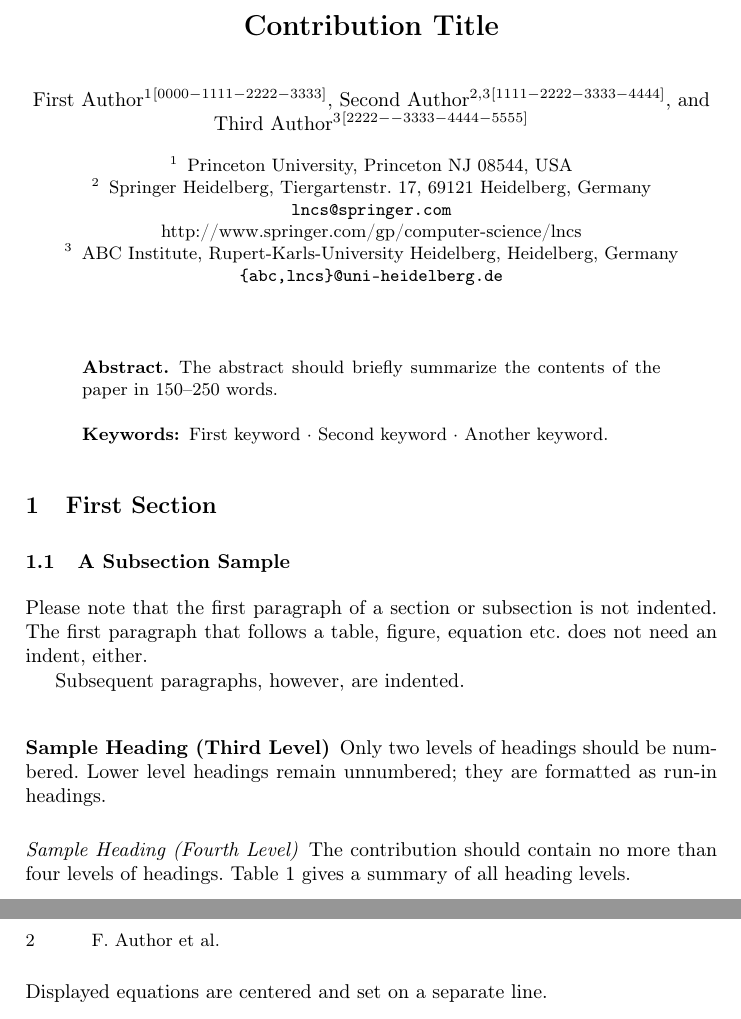
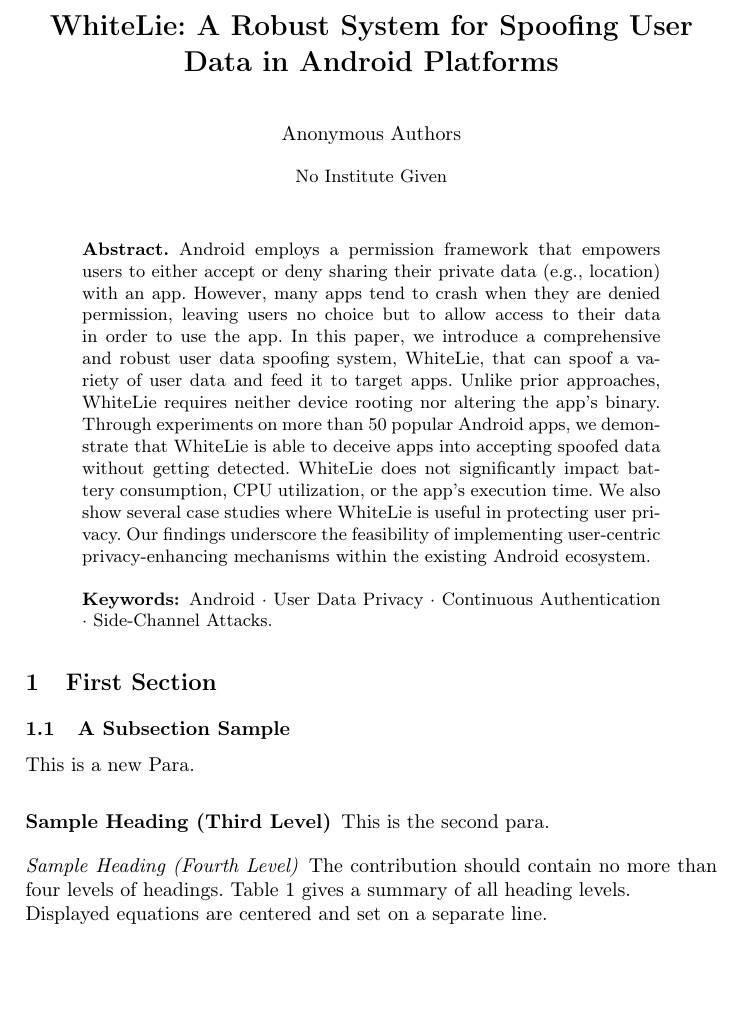
Before and after one commit to hy-go/ESORICS_2025_WhiteLie, a LaTeX paper (samplepaper.tex): two parts of pages 1 and 2 of 3 before the commit and part of page 1 of 3 after it, the two joined at a grey line, cut at the place of the change, the shorter picture padded with empty space. Compiled offline with pdfLaTeX.

Commit message:
headings and abstract added

```diff
--- a/samplepaper.tex
+++ b/samplepaper.tex
@@ -19,51 +19,43 @@
 %\renewcommand\UrlFont{\color{blue}\rmfamily}
 %\urlstyle{rm}
 %
+
+\newcommand{\framework}{WhiteLie}
+
 \begin{document}
-%
-\title{Contribution Title}
-%
-%\titlerunning{Abbreviated paper title}
-% If the paper title is too long for the running head, you can set
-% an abbreviated paper title here
-%
-\author{First Author\inst{1}\orcidID{0000-1111-2222-3333} \and
-Second Author\inst{2,3}\orcidID{1111-2222-3333-4444} \and
-Third Author\inst{3}\orcidID{2222--3333-4444-5555}}
-%
-\authorrunning{F. Author et al.}
-% First names are abbreviated in the running head.
-% If there are more than two authors, 'et al.' is used.
-%
-\institute{Princeton University, Princeton NJ 08544, USA \and
-Springer Heidelberg, Tiergartenstr. 17, 69121 Heidelberg, Germany
-\email{lncs@springer.com}\\
-\url{http://www.springer.com/gp/computer-science/lncs} \and
-ABC Institute, Rupert-Karls-University Heidelberg, Heidelberg, Germany\\
-\email{\{abc,lncs\}@uni-heidelberg.de}}
-%
+
+\title{\framework{}: A Robust System for Spoofing User Data in Android Platforms}
+%\titlerunning{A Robust System for Spoofing User Data in Android Platforms}
+
+\author{Anonymous Authors}
+% \author{First Author\inst{1}\orcidID{0000-1111-2222-3333} \and
+% Second Author\inst{2,3}\orcidID{1111-2222-3333-4444} \and
+% Third Author\inst{3}\orcidID{2222--3333-4444-5555}}
+% \authorrunning{F. Author et al.}
+% % First names are abbreviated in the running head.
+% % If there are more than two authors, 'et al.' is used.
+% \institute{University1, Location1 \and
+% University1, Location2 \\
+% \email{email2}\\
+% \url{URL2} \and
+% University3, Location3\\
+% \email{email3}}
+
 \maketitle              % typeset the header of the contribution
-%
+
 \begin{abstract}
-The abstract should briefly summarize the contents of the paper in
-150--250 words.
+Android employs a permission framework that empowers users to either accept or deny sharing their private data (e.g., location) with an app. However, many apps tend to crash when they are denied permission, leaving users no choice but to allow access to their data in order to use the app.
+% However, existing approaches either require rooting the device or require recompiling the app.
+In this paper, we introduce a comprehensive and robust user data spoofing system, \framework{}, that can spoof a variety of user data and feed it to target apps. Unlike prior approaches, \framework{} requires neither device rooting nor altering the app's binary. Through experiments on more than 50 popular Android apps, we demonstrate that \framework{} is able to deceive apps into accepting spoofed data without getting detected. \framework{} does not significantly impact battery consumption, CPU utilization, or the app's execution time. We also show several case studies where \framework{} is useful in protecting user privacy. Our findings underscore the feasibility of implementing user-centric privacy-enhancing mechanisms within the existing Android ecosystem.
 
-\keywords{First keyword  \and Second keyword \and Another keyword.}
+\keywords{Android \and User Data Privacy \and Continuous Authentication \and Side-Channel Attacks.}
 \end{abstract}
-%
-%
-%
+
 \section{First Section}
 \subsection{A Subsection Sample}
-Please note that the first paragraph of a section or subsection is
-not indented. The first paragraph that follows a table, figure,
-equation etc. does not need an indent, either.
+This is a new Para.
 
-Subsequent paragraphs, however, are indented.
-
-\subsubsection{Sample Heading (Third Level)} Only two levels of
-headings should be numbered. Lower level headings remain unnumbered;
-they are formatted as run-in headings.
+\subsubsection{Sample Heading (Third Level)} This is the second para.
 
 \paragraph{Sample Heading (Fourth Level)}
 The contribution should contain no more than four levels of
```
